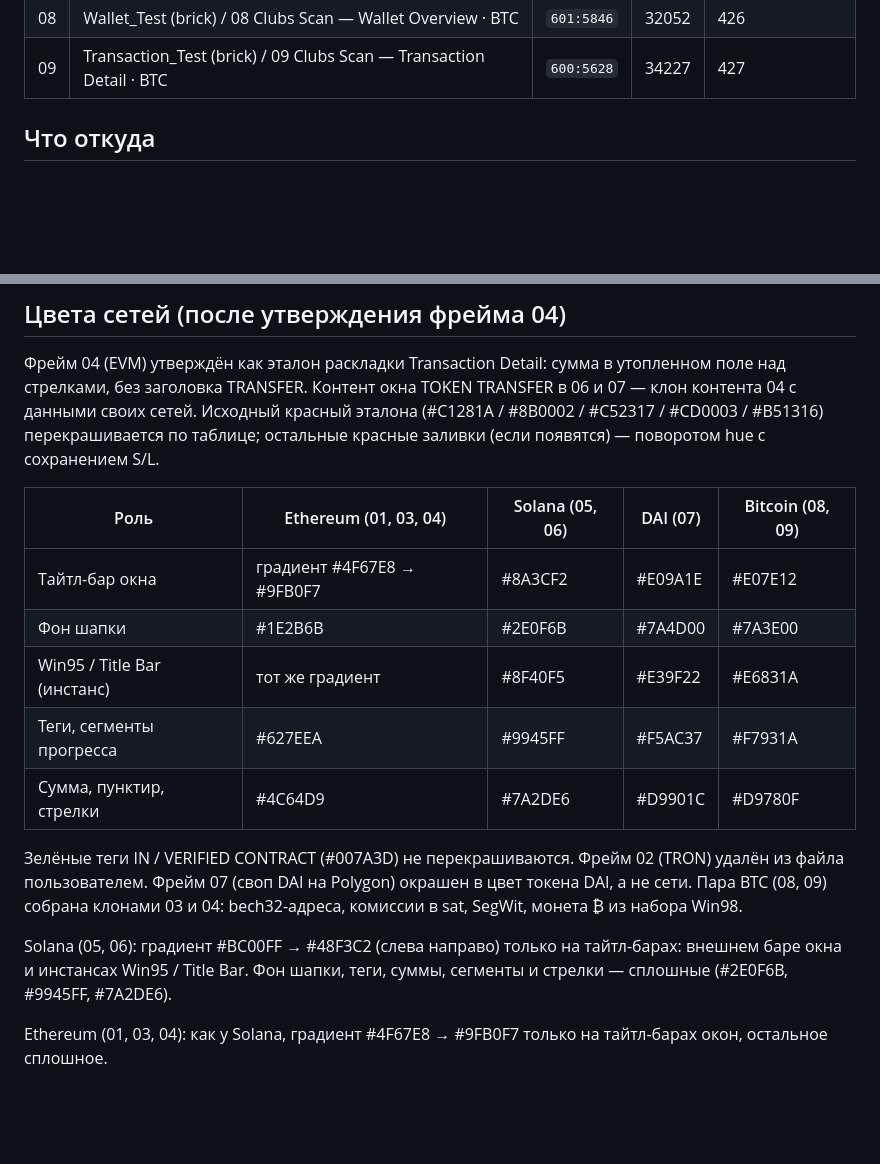
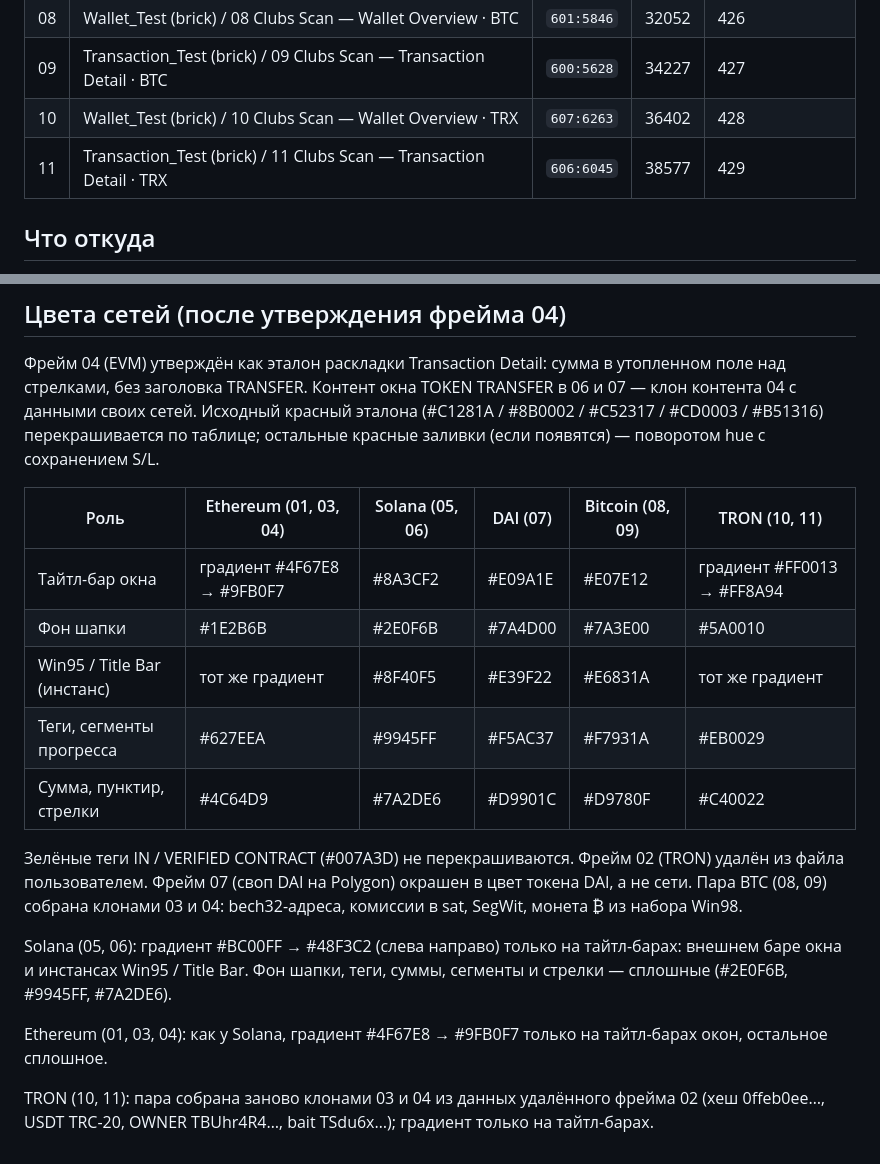
Before and after one commit to memutomori-commits/OldOsSytlizer, a Markdown page: docs/clubs-scan-network-templates.md, 2 parts joined by grey strips. GitHub-like rendering; blank space fills up the shorter version.

Commit message:
Добавить пару TRON (10, 11) и её палитру
Co-Authored-By: Claude Fable 5.1 <noreply@anthropic.com>
Claude-Session: https://claude.ai/code/session_01TZvnVdQgi16au7XQuCbs4U

```diff
--- a/docs/clubs-scan-network-templates.md
+++ b/docs/clubs-scan-network-templates.md
@@ -15,6 +15,8 @@ TRON-транзакция) — это шаблон; из них клонами
 | 07 | Transaction_Test (brick) / 07 Clubs Scan — Transaction Detail · EVM · Polygon swap | `565:5319` | 31570 | 425 |
 | 08 | Wallet_Test (brick) / 08 Clubs Scan — Wallet Overview · BTC | `601:5846` | 32052 | 426 |
 | 09 | Transaction_Test (brick) / 09 Clubs Scan — Transaction Detail · BTC | `600:5628` | 34227 | 427 |
+| 10 | Wallet_Test (brick) / 10 Clubs Scan — Wallet Overview · TRX | `607:6263` | 36402 | 428 |
+| 11 | Transaction_Test (brick) / 11 Clubs Scan — Transaction Detail · TRX | `606:6045` | 38577 | 429 |
 
 ## Что откуда
 
@@ -70,13 +72,13 @@ TRON-транзакция) — это шаблон; из них клонами
 данными своих сетей. Исходный красный эталона (#C1281A / #8B0002 / #C52317 / #CD0003 / #B51316) перекрашивается по таблице; остальные
 красные заливки (если появятся) — поворотом hue с сохранением S/L.
 
-| Роль | Ethereum (01, 03, 04) | Solana (05, 06) | DAI (07) | Bitcoin (08, 09) |
-|------|------------------|-----------------|----------|------------------|
-| Тайтл-бар окна | градиент #4F67E8 → #9FB0F7 | #8A3CF2 | #E09A1E | #E07E12 |
-| Фон шапки | #1E2B6B | #2E0F6B | #7A4D00 | #7A3E00 |
-| Win95 / Title Bar (инстанс) | тот же градиент | #8F40F5 | #E39F22 | #E6831A |
-| Теги, сегменты прогресса | #627EEA | #9945FF | #F5AC37 | #F7931A |
-| Сумма, пунктир, стрелки | #4C64D9 | #7A2DE6 | #D9901C | #D9780F |
+| Роль | Ethereum (01, 03, 04) | Solana (05, 06) | DAI (07) | Bitcoin (08, 09) | TRON (10, 11) |
+|------|------------------|-----------------|----------|------------------|---------------|
+| Тайтл-бар окна | градиент #4F67E8 → #9FB0F7 | #8A3CF2 | #E09A1E | #E07E12 | градиент #FF0013 → #FF8A94 |
+| Фон шапки | #1E2B6B | #2E0F6B | #7A4D00 | #7A3E00 | #5A0010 |
+| Win95 / Title Bar (инстанс) | тот же градиент | #8F40F5 | #E39F22 | #E6831A | тот же градиент |
+| Теги, сегменты прогресса | #627EEA | #9945FF | #F5AC37 | #F7931A | #EB0029 |
+| Сумма, пунктир, стрелки | #4C64D9 | #7A2DE6 | #D9901C | #D9780F | #C40022 |
 
 Зелёные теги IN / VERIFIED CONTRACT (#007A3D) не перекрашиваются. Фрейм 02 (TRON) удалён
 из файла пользователем. Фрейм 07 (своп DAI на Polygon) окрашен в цвет токена DAI, а не сети.
@@ -89,3 +91,6 @@ Solana (05, 06): градиент #BC00FF → #48F3C2 (слева направо
 
 Ethereum (01, 03, 04): как у Solana, градиент #4F67E8 → #9FB0F7 только на тайтл-барах окон,
 остальное сплошное.
+
+TRON (10, 11): пара собрана заново клонами 03 и 04 из данных удалённого фрейма 02 (хеш 0ffeb0ee…,
+USDT TRC-20, OWNER TBUhr4R4…, bait TSdu6x…); градиент только на тайтл-барах.
```
